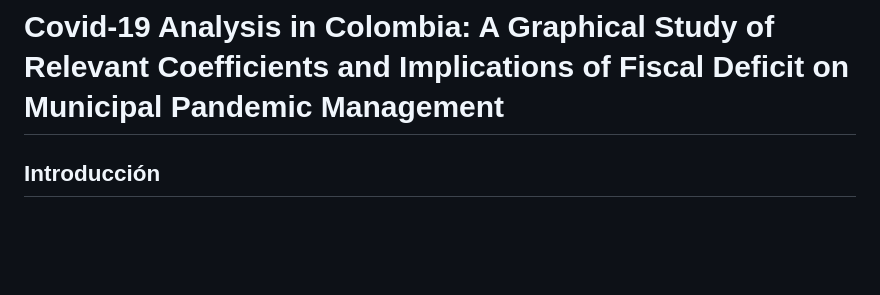
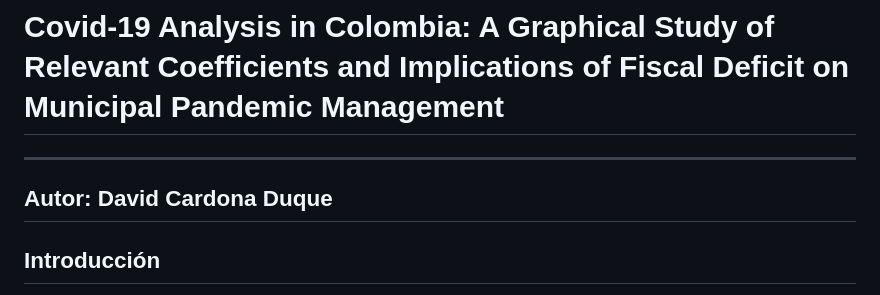
Before and after one commit to celthion/Covid-19-Analysis-in-Colombia-A-Graphical-Study, a Markdown page: README.md, the part around the change. Rendered like a GitHub page; blank space fills up the shorter version.

```diff
--- a/README.md
+++ b/README.md
@@ -1,6 +1,8 @@
 # Covid-19 Analysis in Colombia: A Graphical Study of Relevant Coefficients and Implications of Fiscal Deficit on Municipal Pandemic Management
 
-
+---
+Autor: David Cardona Duque
+---
 ## Introducción
 El presente trabajo desarrolla un análisis gráfico de coeficientes relevantes respecto a los contagios por 100000 habitantes en Colombia delimitado por variables de población, edad, regiones y periodos de tiempo, que servirán como materia prima para generar un acercamiento al análisis respecto a los efectos del déficit fiscal y el posible manejo de la pandemia por parte de los municipios teniendo en cuenta el aumento o no de contagios en las respectivas regiones; en otro punto los contagios diferenciados por sexos y edades en los periodos de tiempo donde se presentaran planteamientos con base en implicaciones diferenciadas con base en el género como las actividades y edades productivas, teniendo por ultimo en cuenta la diferencia de contagio según los periodos de tiempo que permiten un contraste entre la etapa de implementación de medidas restrictivas de aislamiento preventivo y su finalización.
 
```
